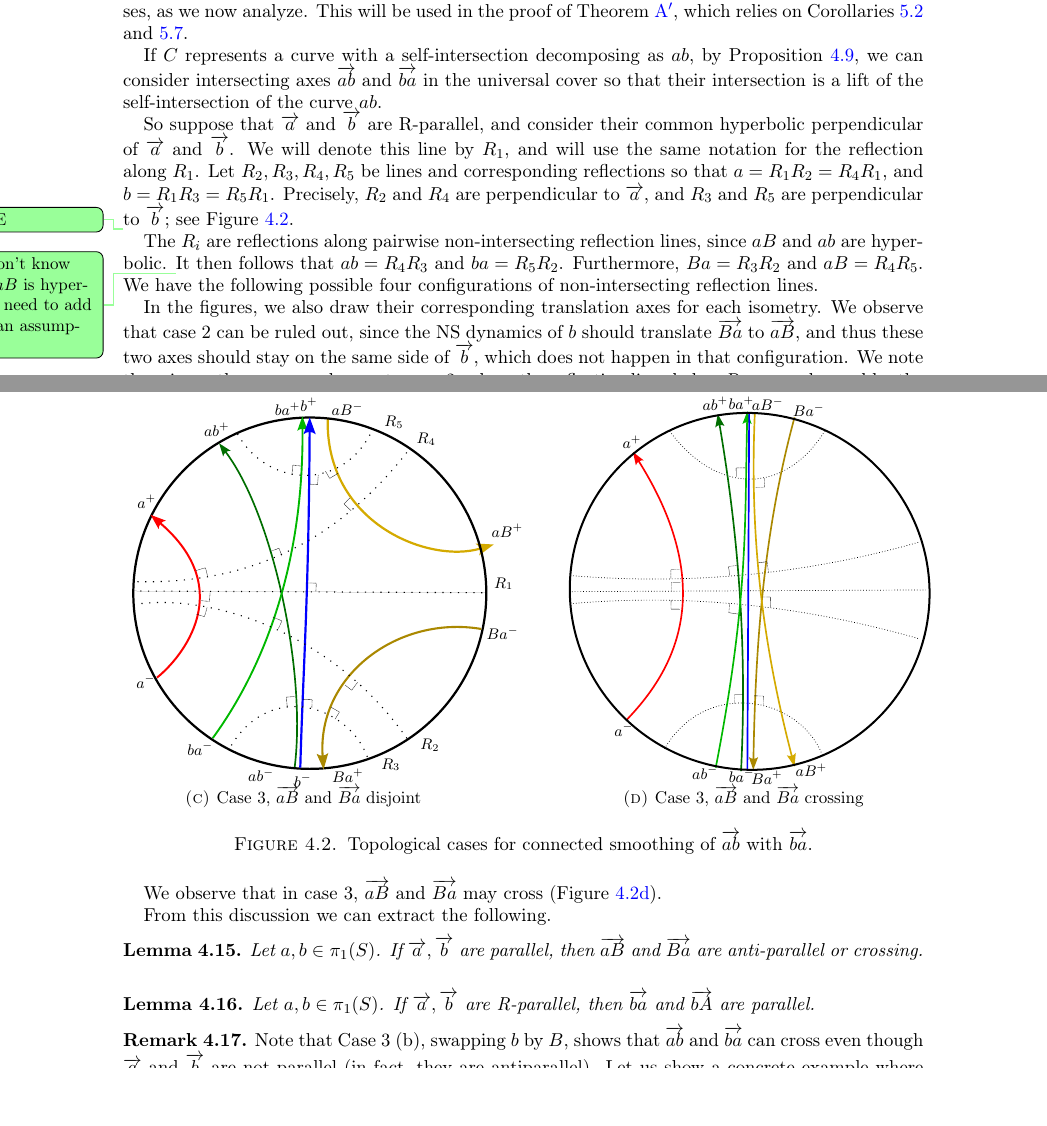
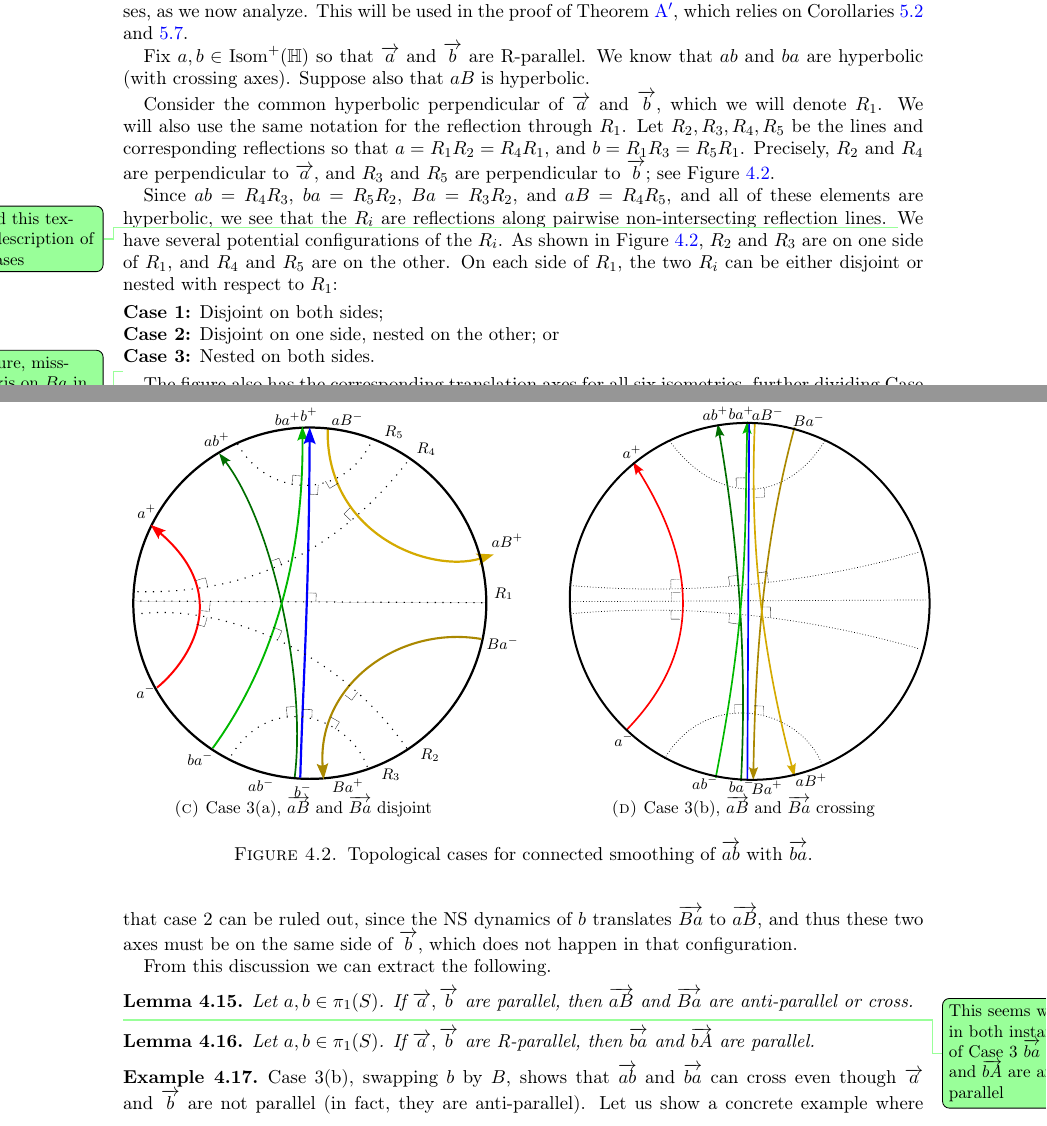
Before and after one commit to dpthurst/Currents-and-intersections, a LaTeX paper (Intersections.tex, which reads crossing.tex): two parts of pages 22 and 23 of 76, joined at a grey line, cut so that both start at the same text, the shorter picture padded with empty space. Compiled offline with pdfLaTeX.

Commit message:
Edits on position of axes

```diff
--- a/crossing.tex
+++ b/crossing.tex
@@ -474,26 +474,39 @@ Theorem~\ref{thm:intersections_group}, which relies on
 Corollaries~\ref{cor:oriented_smoothing_unoriented}
 and~\ref{cor:cont_conn_disc}.
 
-If $C$ represents a curve with a self-intersection decomposing as $ab$, by Proposition~\ref{prop:crossings-triality}, we can consider intersecting axes $\ora{ab}$ and $\ora{ba}$ in the universal cover so that their intersection is a lift of the self-intersection of the curve $ab$.
+Fix $a,b \in \Isom^+(\bbH)$ so that $\ora{a}$ and $\ora{b}$ are
+R-parallel. We know that $ab$ and $ba$ are
+hyperbolic (with crossing axes). Suppose also that $aB$ is hyperbolic.
 
-So suppose that $\ora{a}$ and $\ora{b}$ are R-parallel, and consider
-their common hyperbolic perpendicular of $\ora{a}$
-and $\ora{b}$. We will denote this line by~$R_1$, and will use the
-same notation for the reflection along~$R_1$.
-Let $R_2, R_3, R_4, R_5$ be lines and corresponding reflections so
+Consider the common hyperbolic perpendicular of $\ora{a}$
+and $\ora{b}$, which we will denote~$R_1$. We will also use the
+same notation for the reflection through~$R_1$.
+Let $R_2, R_3, R_4, R_5$ be the lines and corresponding reflections so
 that $a=R_1 R_2 = R_4 R_1$, and $b=R_1 R_3 = R_5 R_1$. Precisely,
 $R_2$ and $R_4$ are perpendicular to $\ora{a}$, and $R_3$ and $R_5$
 are perpendicular to $\ora{b}$; see
 Figure~\ref{fig:cases-conn-smoothing}.
 
-\DPTtodo{HERE}
-The $R_i$ are reflections along pairwise non-intersecting reflection
-lines, since $aB$ and $ab$ are hyperbolic.
-\DPTtodo{We don't know that $aB$ is hyperbolic, need to add it as an assumption}
-It then follows that
-$ab=R_4 R_3$ and $ba=R_5 R_2$. Furthermore, $Ba=R_3 R_2$ and $aB=R_4 R_5$.
-We have the following possible four configurations of non-intersecting reflection lines.
+Since
+$ab=R_4 R_3$, $ba=R_5 R_2$, $Ba=R_3 R_2$, and $aB=R_4 R_5$, and all of
+these elements are hyperbolic, we see
+that the $R_i$ are reflections along pairwise non-intersecting reflection
+lines.
+\DPTtodo{Added this textual description of the cases}
+We have several potential configurations of the~$R_i$. As shown
+in Figure~\ref{fig:cases-conn-smoothing}, $R_2$ and~$R_3$ are on one
+side of~$R_1$, and $R_4$ and~$R_5$ are on the other. On each side
+of~$R_1$, the two $R_i$ can be either disjoint or nested with respect
+to~$R_1$:
+\begin{description}
+\item[Case 1] Disjoint on both sides;
+\item[Case 2] Disjoint on one side, nested on the other; or
+\item[Case 3] Nested on both sides.
+\end{description}
 
+\DPTtodo{In figure, missing axis on $Ba$ in Case 1. Some of the arrows
+stick outside of the circles slightly. Case 3(b) is missing the $R_i$
+labels, though it may be tight to fit them in.}
 \begin{figure}
      \centering
      \begin{subfigure}[b]{0.45\textwidth}
@@ -507,11 +520,11 @@ We have the following possible four configurations of non-intersecting reflectio
 \end{subfigure}\\[8pt]
 \begin{subfigure}{0.45\textwidth}
    \svgfignormal{r1}
-     \caption{Case 3, $\protect\ora{aB}$ and $\protect\ora{Ba}$  disjoint}\label{fig:r1}
+     \caption{Case 3(a), $\protect\ora{aB}$ and $\protect\ora{Ba}$  disjoint}\label{fig:r1}
    \end{subfigure}\hfill
 \begin{subfigure}{0.45\textwidth}
   \svgfignormal{c2}
-    \caption{Case 3, $\protect\ora{aB}$ and $\protect\ora{Ba}$ crossing}\label{fig:c2}
+    \caption{Case 3(b), $\protect\ora{aB}$ and $\protect\ora{Ba}$ crossing}\label{fig:c2}
    \end{subfigure}\hfill
    \caption{Topological cases for
      connected smoothing of $\protect\ora{ab}$ with
@@ -520,32 +533,36 @@ We have the following possible four configurations of non-intersecting reflectio
 \end{figure}
 
 
-In the figures, we also draw their corresponding translation axes for each isometry.
-We observe that case 2 can be ruled out, since the NS dynamics of $b$ should translate $\ora{Ba}$ to $\ora{aB}$, and thus these two axes should stay on the same side of $\ora{b}$, which does not happen in that configuration.
-We note there is another case, analogous to case 2, where the reflection lines below $R_1$ are exchanged by the ones above it, which can be similarly ruled out.
-
-We observe that in case 3, $\ora{aB}$ and $\ora{Ba}$ may cross
-(Figure~\ref{fig:c2}).
+The figure also has the corresponding translation axes for all six
+isometries, further dividing Case 3 according to whether $\ora{aB}$
+and $\ora{Ba}$ are disjoint (Figure~\ref{fig:r1}) or cross (Figure~\ref{fig:c2}).
+We observe that case 2 can be ruled out, since the NS dynamics of $b$
+translates $\ora{Ba}$ to $\ora{aB}$, and thus these two axes must be
+on the same side of $\ora{b}$, which does not happen in that
+configuration.
 
 From this discussion we can extract the following.
 
 \begin{lemma}
 Let $a,b \in \pi_1(S)$.
-If $\ora{a},\ora{b}$ are parallel, then $\ora{aB}$ and $\ora{Ba}$ are anti-parallel or crossing.
+If $\ora{a},\ora{b}$ are parallel, then $\ora{aB}$ and $\ora{Ba}$ are anti-parallel or cross.
 \label{lem:ab_parallel_aB}
 \end{lemma}
 
+\DPTtodo{This seems wrong: in both instances of Case 3 $\ora{ba}$ and
+  $\ora{bA}$ are anti-parallel}
 \begin{lemma}
 Let $a,b \in \pi_1(S)$.
 If $\ora{a},\ora{b}$ are R-parallel, then $\ora{ba}$ and $\ora{bA}$ are parallel.
 \label{lem:ba_parallel_Ab}
 \end{lemma}
 
-\begin{remark}
-Note that Case~3 (b), swapping $b$ by $B$, shows that $\ora{ab}$ and $\ora{ba}$ can cross even though $\ora{a}$ and $\ora{b}$ are not parallel (in fact, they are antiparallel). Let us show a concrete example where this situation arises.
+\begin{example}
+Case~3(b), swapping $b$ by $B$, shows that $\ora{ab}$ and $\ora{ba}$ can cross even though $\ora{a}$ and $\ora{b}$ are not parallel (in fact, they are anti-parallel). Let us show a concrete example where this situation arises.
 Namely, assuming $\ora{a}$ and $\ora{b}$ are parallel, we will show an example where $\ora{aB}$ and $\ora{Ba}$ cross.
 Consider a pair of disjoint simple closed curves $g$ and $h$, sitting as the cuffs of an embedded pair of pants, and oriented in such a way that $\ora{g}$ and $\ora{h}$ are parallel.  For the following, compare Figure~\ref{fig:crossing_aB}. Define $a \coloneqq HGH$ and $b \coloneqq HGHGH$.
 We claim that $a$ and $b$ are parallel. First note that since $g$ and $h$ are parallel, so are $H$ and $G$, and hence $HG$ and $GH$ cross and $H$ and $GH$ are parallel. It also follows that $HGH$ and $GH$ are parallel, which implies that $HGH$ and $HGHGH$ are parallel, as desired. Finally, we show that $\ora{aB}$ and $\ora{Ba}$ cross. Note that $aB=(HGH)(hghgh)=gh$ and $Ba=(hghgh)(HGH)=hg$. Since $g,h$ are parallel, it follows that $gh$ and $hg$ cross, concluding the example.
+\end{example}
 
 \begin{figure}
 \centering{
```
Also changed, not shown: crossing.tex (2 more changed lines).
